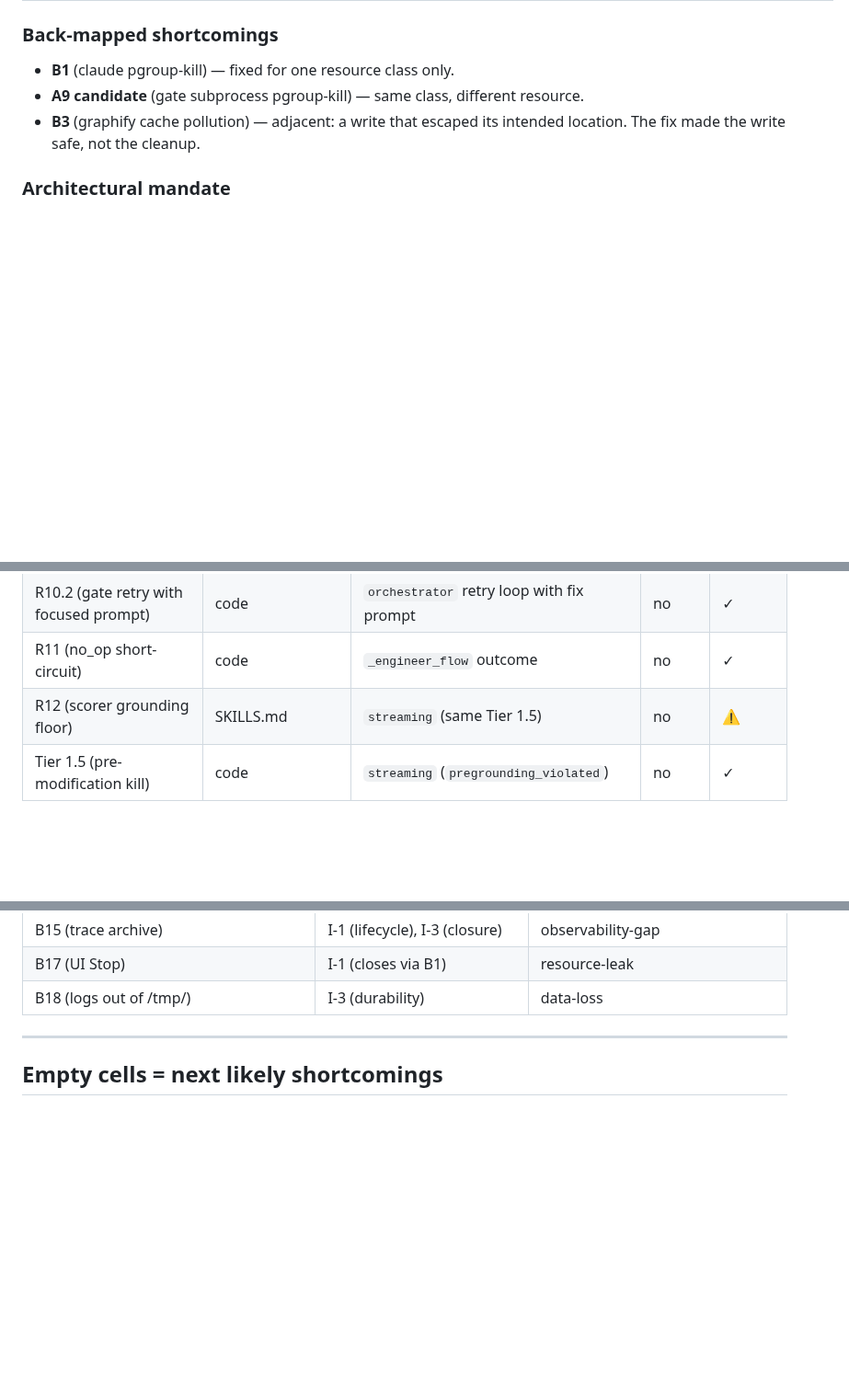
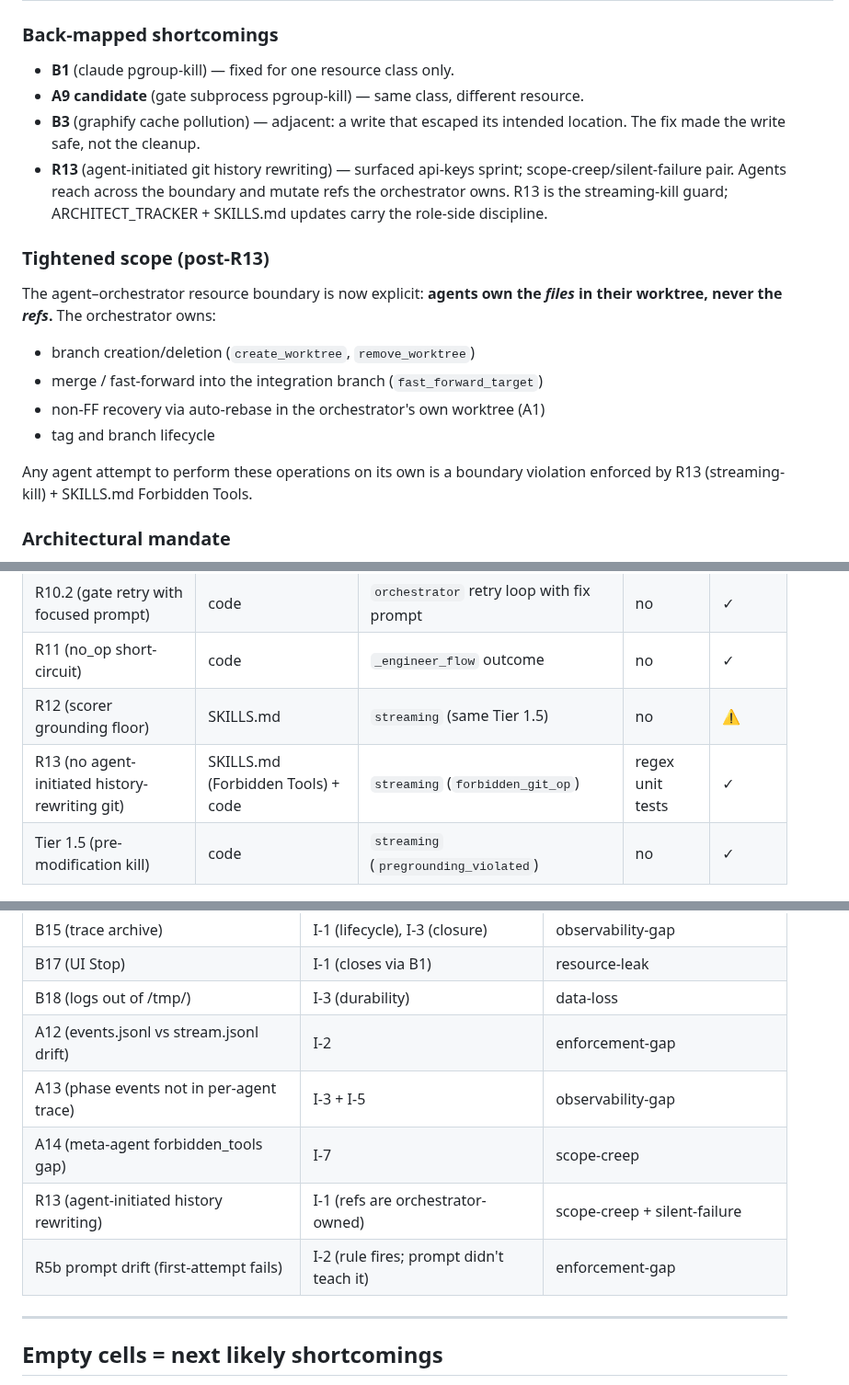
Before and after one commit to eugene-goldberg/agentic-skills, a Markdown page: ARCHITECTURE_INVARIANTS.md, 3 parts joined by grey strips. Shown at 92% size. Drawn GitHub-style; blank space fills up the shorter version.

Commit message:
doctrine: codify R13 in CLAUDE.md + ARCHITECTURE_INVARIANTS.md
Completes the doctrine-side landing of the operator-approved R13
proposal. The runtime guard (claude_agent.py FORBIDDEN_GIT_RE
streaming-kill) and the role-side discipline (SKILLS.md Forbidden
Tools sections) are already committed at 0e6bab6 and 68a1f11
respectively; this commit threads R13 into the binding doctrine
documents:

- CLAUDE.md R-rule table: new R13 row in the active doctrine table
  alongside R5..R12 + Tier 1.5.
- ARCHITECTURE_INVARIANTS.md I-1 'Back-mapped shortcomings': R13
  added; new 'Tightened scope (post-R13)' section makes the
  agent–orchestrator boundary explicit ('agents own files, orchestrator
  owns refs') with the four ref-mutating operations the orchestrator
  exclusively performs.
- ARCHITECTURE_INVARIANTS.md I-2 'Current R-rule coverage' table:
  R13 row added with enforcement point (streaming: forbidden_git_op)
  and test note (regex unit tests).
- ARCHITECTURE_INVARIANTS.md Cross-reference table: 5 new entries
  back-mapping A12 / A13 / A14 / R13 / R5b-prompt-drift against I-1,
  I-2, I-3, I-5, I-7 + the I-6 taxonomy.

After this commit, R13 is enforced at the runtime layer, taught at
the doctrine layer, and visible in the structural lens. The next
sprint's doctrine-meta-agent should observe zero history-rewriting
attempts; if it does, the regex anchoring needs widening.

Co-Authored-By: Claude Opus 4.7 (1M context) <noreply@anthropic.com>

```diff
--- a/ARCHITECTURE_INVARIANTS.md
+++ b/ARCHITECTURE_INVARIANTS.md
@@ -53,6 +53,23 @@
 - **A9 candidate** (gate subprocess pgroup-kill) — same class, different resource.
 - **B3** (graphify cache pollution) — adjacent: a write that escaped its
   intended location. The fix made the write safe, not the cleanup.
+- **R13** (agent-initiated git history rewriting) — surfaced api-keys sprint;
+  scope-creep/silent-failure pair. Agents reach across the boundary and
+  mutate refs the orchestrator owns. R13 is the streaming-kill guard;
+  ARCHITECT_TRACKER + SKILLS.md updates carry the role-side discipline.
+
+### Tightened scope (post-R13)
+
+The agent–orchestrator resource boundary is now explicit: **agents own
+the *files* in their worktree, never the *refs*.** The orchestrator
+owns:
+- branch creation/deletion (`create_worktree`, `remove_worktree`)
+- merge / fast-forward into the integration branch (`fast_forward_target`)
+- non-FF recovery via auto-rebase in the orchestrator's own worktree (A1)
+- tag and branch lifecycle
+
+Any agent attempt to perform these operations on its own is a boundary
+violation enforced by R13 (streaming-kill) + SKILLS.md Forbidden Tools.
 
 ### Architectural mandate
 
@@ -104,6 +121,7 @@ Failures here become structured `closure_violation` events, not silent leaks.
 | R10.2 (gate retry with focused prompt) | code | `orchestrator` retry loop with fix prompt | no | ✓ |
 | R11 (no_op short-circuit) | code | `_engineer_flow` outcome | no | ✓ |
 | R12 (scorer grounding floor) | SKILLS.md | `streaming` (same Tier 1.5) | no | ⚠ |
+| R13 (no agent-initiated history-rewriting git) | SKILLS.md (Forbidden Tools) + code | `streaming` (`forbidden_git_op`) | regex unit tests | ✓ |
 | Tier 1.5 (pre-modification kill) | code | `streaming` (`pregrounding_violated`) | no | ✓ |
 
 ### Architectural mandate
@@ -323,6 +341,11 @@ never auto-merge.
 | B15 (trace archive) | I-1 (lifecycle), I-3 (closure) | observability-gap |
 | B17 (UI Stop) | I-1 (closes via B1) | resource-leak |
 | B18 (logs out of /tmp/) | I-3 (durability) | data-loss |
+| A12 (events.jsonl vs stream.jsonl drift) | I-2 | enforcement-gap |
+| A13 (phase events not in per-agent trace) | I-3 + I-5 | observability-gap |
+| A14 (meta-agent forbidden_tools gap) | I-7 | scope-creep |
+| R13 (agent-initiated history rewriting) | I-1 (refs are orchestrator-owned) | scope-creep + silent-failure |
+| R5b prompt drift (first-attempt fails) | I-2 (rule fires; prompt didn't teach it) | enforcement-gap |
 
 ---
 
```
Also changed, not shown: CLAUDE.md (+1 -0 lines).
